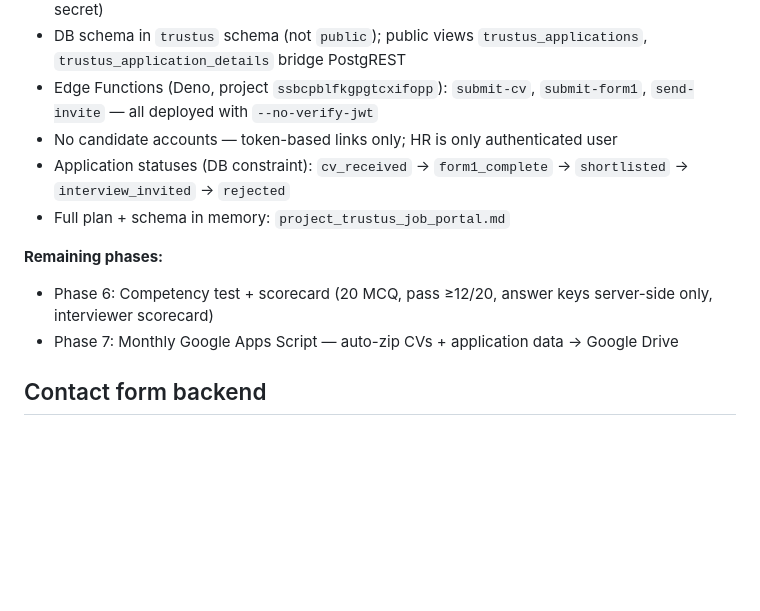
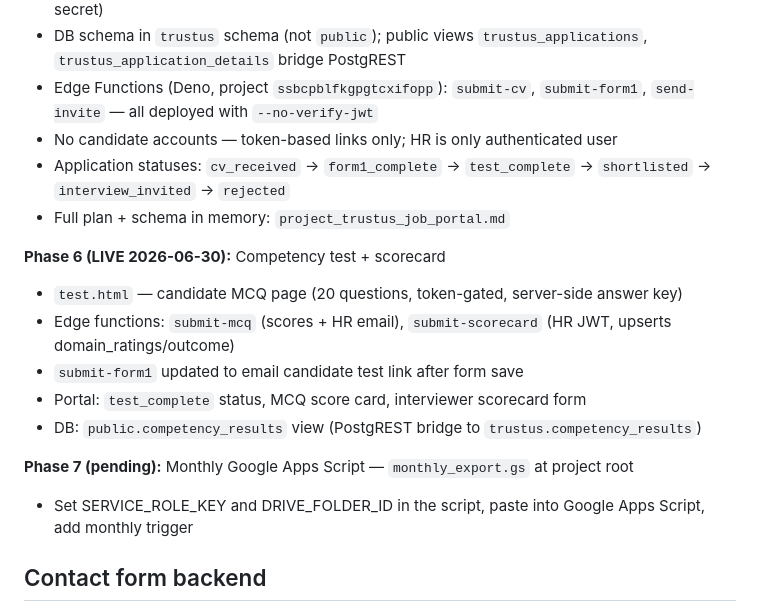
Before and after one commit to saad-shaikh14/trustus-website, a Markdown page: CLAUDE.md, the part around the change. GitHub-like rendering; blank space fills up the shorter version.

Commit message:
docs: Phase 6 live — update status, statuses, Phase 7 instructions

```diff
--- a/CLAUDE.md
+++ b/CLAUDE.md
@@ -119,12 +119,18 @@ Dropdown under Our Services: Domiciliary Care, Supported Living, Complex Care (3
 - DB schema in `trustus` schema (not `public`); public views `trustus_applications`, `trustus_application_details` bridge PostgREST
 - Edge Functions (Deno, project `ssbcpblfkgpgtcxifopp`): `submit-cv`, `submit-form1`, `send-invite` — all deployed with `--no-verify-jwt`
 - No candidate accounts — token-based links only; HR is only authenticated user
-- Application statuses (DB constraint): `cv_received` → `form1_complete` → `shortlisted` → `interview_invited` → `rejected`
+- Application statuses: `cv_received` → `form1_complete` → `test_complete` → `shortlisted` → `interview_invited` → `rejected`
 - Full plan + schema in memory: `project_trustus_job_portal.md`
 
-**Remaining phases:**
-- Phase 6: Competency test + scorecard (20 MCQ, pass ≥12/20, answer keys server-side only, interviewer scorecard)
-- Phase 7: Monthly Google Apps Script — auto-zip CVs + application data → Google Drive
+**Phase 6 (LIVE 2026-06-30):** Competency test + scorecard
+- `test.html` — candidate MCQ page (20 questions, token-gated, server-side answer key)
+- Edge functions: `submit-mcq` (scores + HR email), `submit-scorecard` (HR JWT, upserts domain_ratings/outcome)
+- `submit-form1` updated to email candidate test link after form save
+- Portal: `test_complete` status, MCQ score card, interviewer scorecard form
+- DB: `public.competency_results` view (PostgREST bridge to `trustus.competency_results`)
+
+**Phase 7 (pending):** Monthly Google Apps Script — `monthly_export.gs` at project root
+- Set SERVICE_ROLE_KEY and DRIVE_FOLDER_ID in the script, paste into Google Apps Script, add monthly trigger
 
 ## Contact form backend
 - **Service:** formsubmit.co (free, no backend)
```
